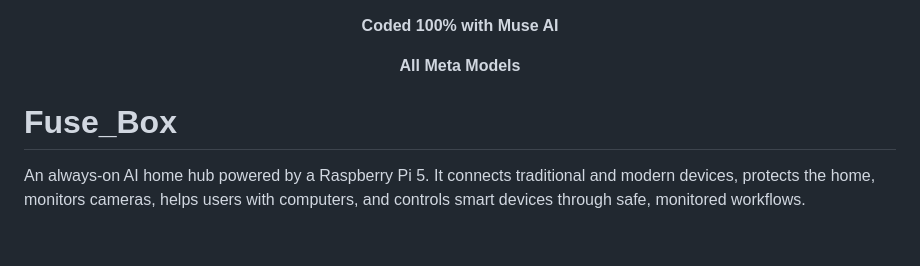
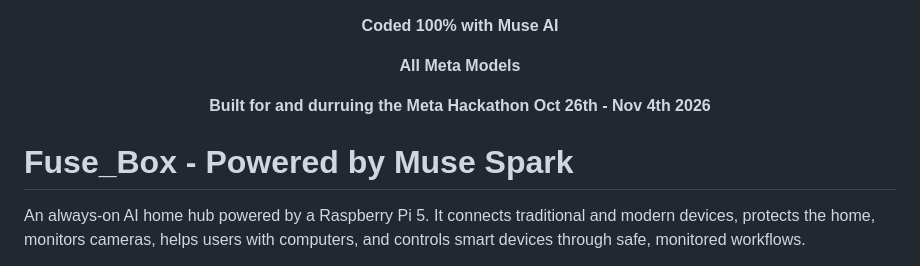
Before and after one commit to coopersplayground/FuseBox, a Markdown page: README.md, the part around the change. GitHub-like rendering; blank space fills up the shorter version.

```diff
--- a/README.md
+++ b/README.md
@@ -1,7 +1,8 @@
 <p align="center"><strong>Coded 100% with Muse AI</strong></p>
 <p align="center"><strong>All Meta Models</strong></p>
+<p align="center"><strong>Built for and durruing the Meta Hackathon Oct 26th - Nov 4th 2026</strong></p>
 
-# Fuse_Box
+# Fuse_Box - Powered by Muse Spark
 
 An always-on AI home hub powered by a Raspberry Pi 5. It connects traditional and modern devices, protects the home, monitors cameras, helps users with computers, and controls smart devices through safe, monitored workflows.
 
```
